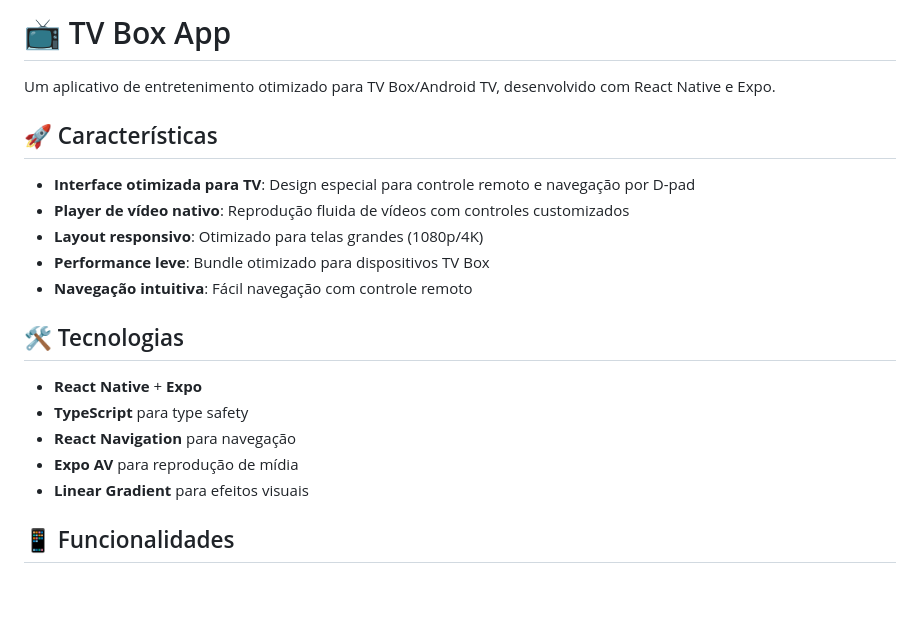
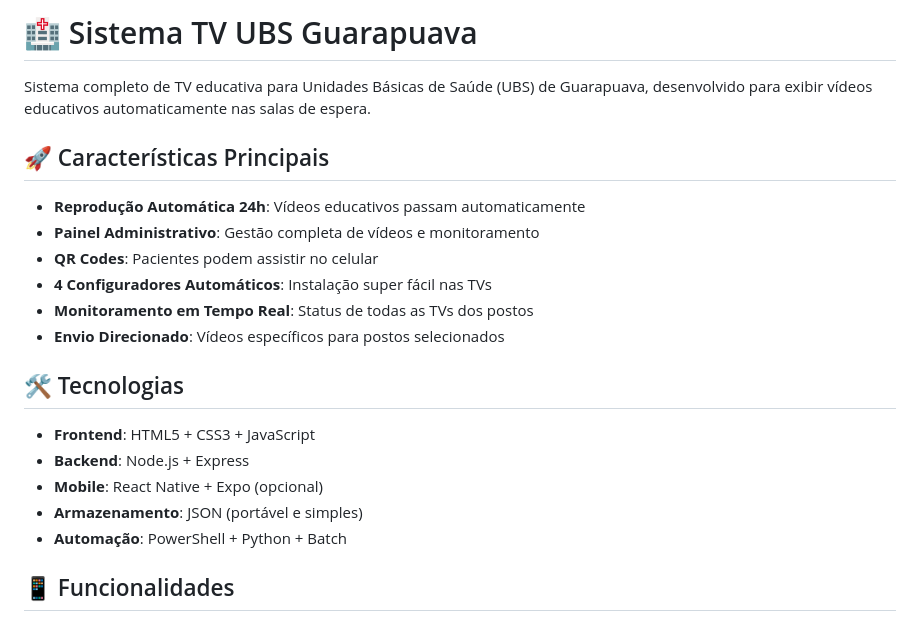
Before and after one commit to elneves81/tv_videobox2.0, a Markdown page: tvbox2/README.md, the part around the change. Rendered like a GitHub page; blank space fills up the shorter version.

Commit message:
Update README for TV UBS system documentation

```diff
--- a/tvbox2/README.md
+++ b/tvbox2/README.md
@@ -1,22 +1,23 @@
-# 📺 TV Box App
+# 🏥 Sistema TV UBS Guarapuava
 
-Um aplicativo de entretenimento otimizado para TV Box/Android TV, desenvolvido com React Native e Expo.
+Sistema completo de TV educativa para Unidades Básicas de Saúde (UBS) de Guarapuava, desenvolvido para exibir vídeos educativos automaticamente nas salas de espera.
 
-## 🚀 Características
+## 🚀 Características Principais
 
-- **Interface otimizada para TV**: Design especial para controle remoto e navegação por D-pad
-- **Player de vídeo nativo**: Reprodução fluida de vídeos com controles customizados
-- **Layout responsivo**: Otimizado para telas grandes (1080p/4K)
-- **Performance leve**: Bundle otimizado para dispositivos TV Box
-- **Navegação intuitiva**: Fácil navegação com controle remoto
+- **Reprodução Automática 24h**: Vídeos educativos passam automaticamente
+- **Painel Administrativo**: Gestão completa de vídeos e monitoramento
+- **QR Codes**: Pacientes podem assistir no celular
+- **4 Configuradores Automáticos**: Instalação super fácil nas TVs
+- **Monitoramento em Tempo Real**: Status de todas as TVs dos postos
+- **Envio Direcionado**: Vídeos específicos para postos selecionados
 
 ## 🛠️ Tecnologias
 
-- **React Native** + **Expo**
-- **TypeScript** para type safety
-- **React Navigation** para navegação
-- **Expo AV** para reprodução de mídia
-- **Linear Gradient** para efeitos visuais
+- **Frontend**: HTML5 + CSS3 + JavaScript
+- **Backend**: Node.js + Express
+- **Mobile**: React Native + Expo (opcional)
+- **Armazenamento**: JSON (portável e simples)
+- **Automação**: PowerShell + Python + Batch
 
 ## 📱 Funcionalidades
 
```
